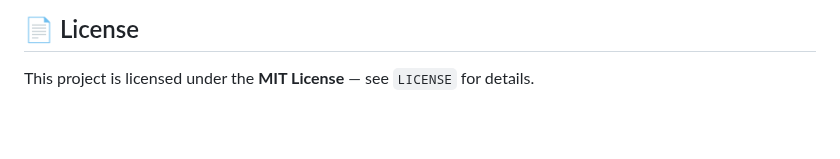
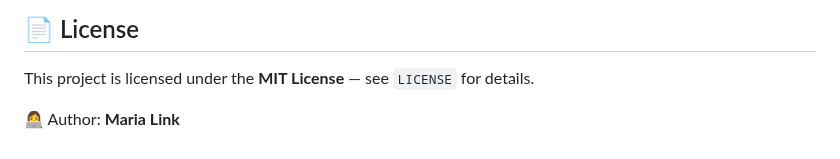
Before and after one commit to mashalink/web-portfolio, a Markdown page: README.md, the part around the change. Rendered like a GitHub page; blank space fills up the shorter version.

Commit message:
add author for readme

```diff
--- a/README.md
+++ b/README.md
@@ -160,3 +160,5 @@ Changing language updates the DOM instantly via a custom event `lang:change`.
 ## 📄 License
 
 This project is licensed under the **MIT License** — see `LICENSE` for details.
+
+👩‍💻 Author: **Maria Link**
```
